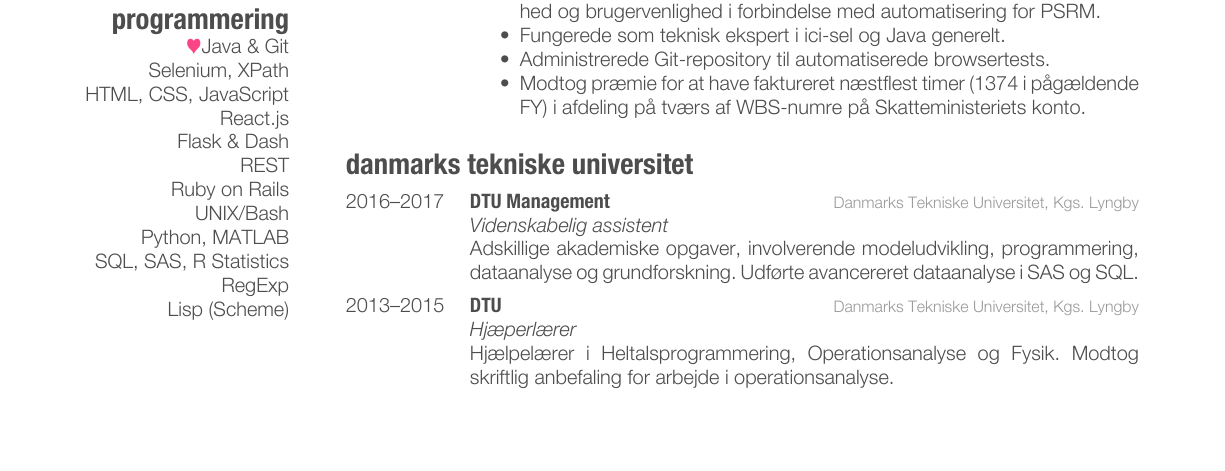
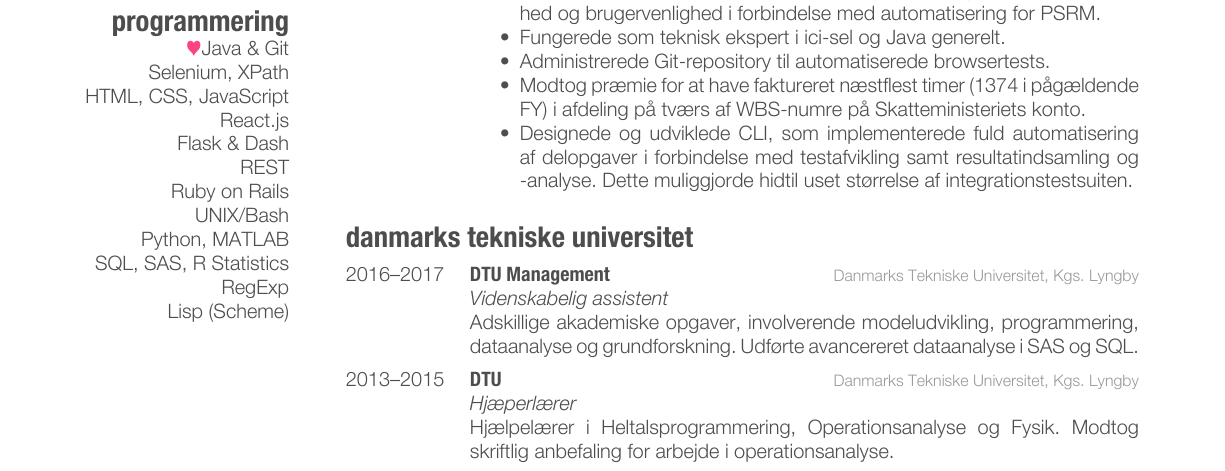
Before and after one commit to mschioeler/cv, a LaTeX CV (dk/cv.tex): part of page 1 of 2, cut so that both start at the same text, the shorter picture padded with empty space. Compiled offline with XeLaTeX.

Commit message:
Add point on ICI

```diff
--- a/dk/cv.tex
+++ b/dk/cv.tex
@@ -110,6 +110,7 @@ Udvikling af automatiserede browsertest af inddrivelsesløsningen PSRM.
 \item Fungerede som teknisk ekspert i ici-sel og Java generelt.
 \item Administrerede Git-repository til automatiserede browsertests.
 \item Modtog præmie for at have faktureret næstflest timer (1374 i pågældende FY) i afdeling på tværs af WBS-numre på Skatteministeriets konto.
+\item Designede og udviklede CLI, som implementerede fuld automatisering af delopgaver i forbindelse med testafvikling samt resultatindsamling og -analyse. Dette muliggjorde hidtil uset størrelse af integrationstestsuiten.
 \end{itemize}
 }
 
```
